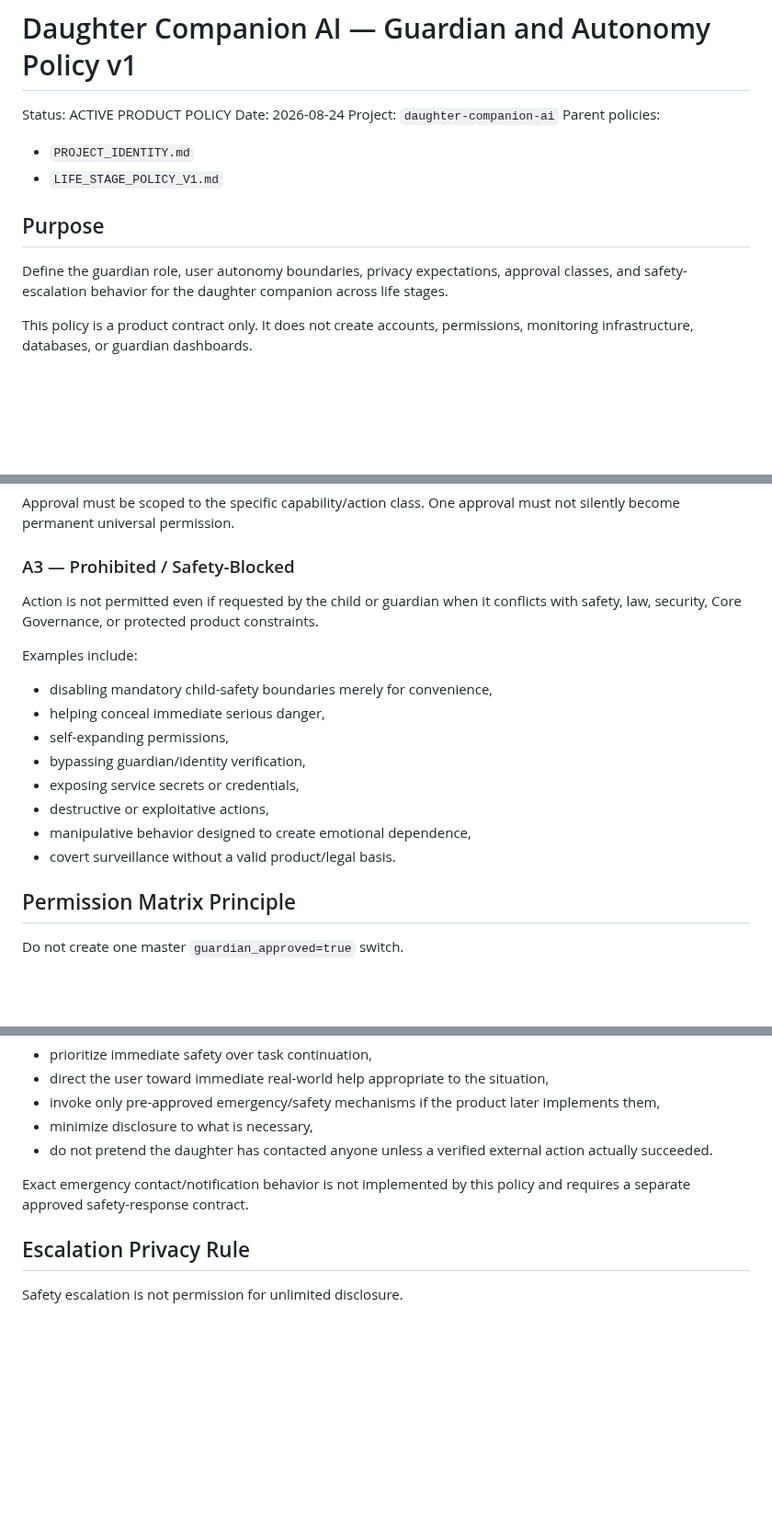
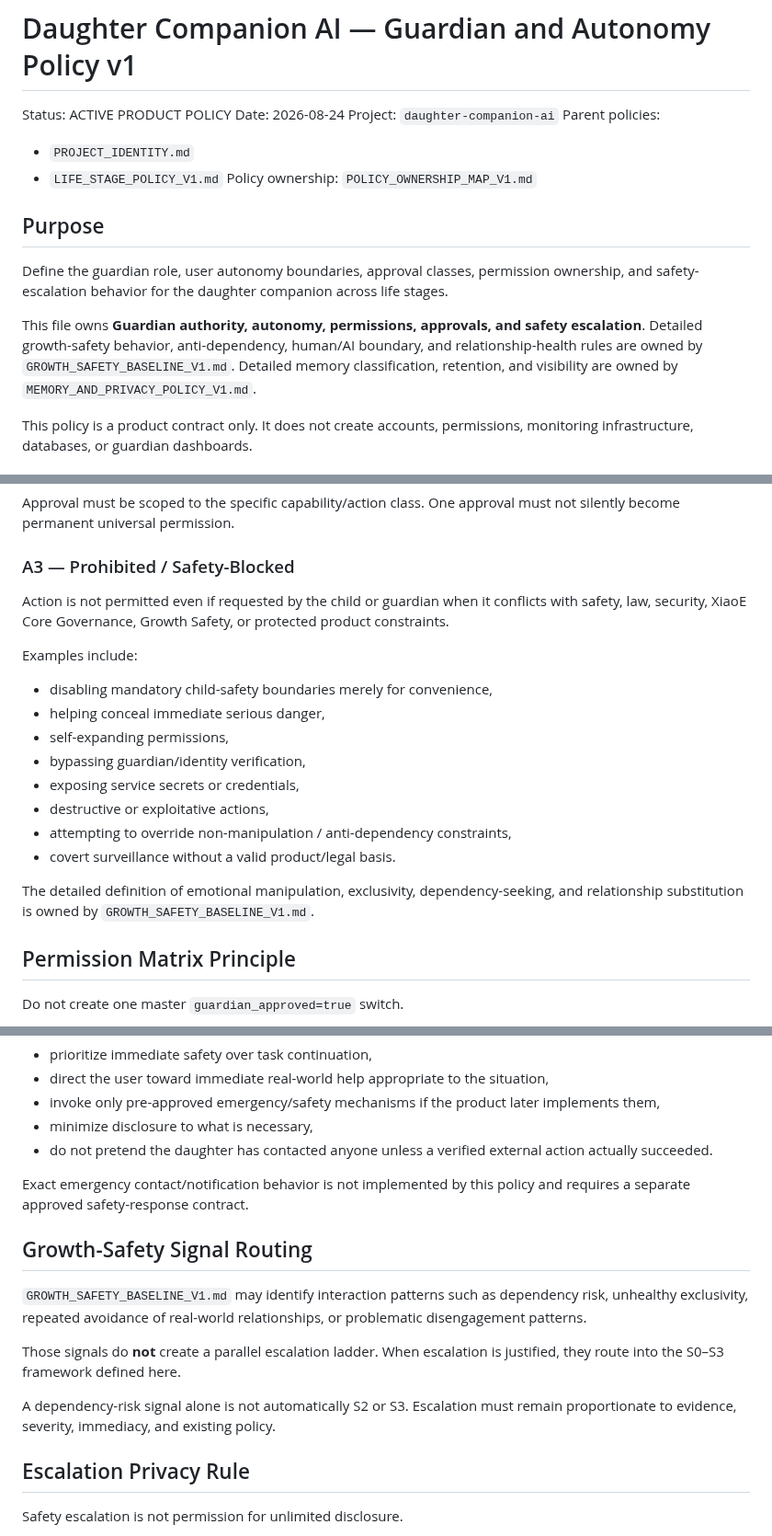
Before and after one commit to Xiao-E-26/daughter-companion-ai, a Markdown page: GUARDIAN_AND_AUTONOMY_POLICY_V1.md, 3 parts joined by grey strips. Shown at 92% size. GitHub-like rendering; blank space fills up the shorter version.

```diff
--- a/GUARDIAN_AND_AUTONOMY_POLICY_V1.md
+++ b/GUARDIAN_AND_AUTONOMY_POLICY_V1.md
@@ -6,10 +6,15 @@ Project: `daughter-companion-ai`
 Parent policies:
 - `PROJECT_IDENTITY.md`
 - `LIFE_STAGE_POLICY_V1.md`
+Policy ownership: `POLICY_OWNERSHIP_MAP_V1.md`
 
 ## Purpose
 
-Define the guardian role, user autonomy boundaries, privacy expectations, approval classes, and safety-escalation behavior for the daughter companion across life stages.
+Define the guardian role, user autonomy boundaries, approval classes, permission ownership, and safety-escalation behavior for the daughter companion across life stages.
+
+This file owns **Guardian authority, autonomy, permissions, approvals, and safety escalation**.
+Detailed growth-safety behavior, anti-dependency, human/AI boundary, and relationship-health rules are owned by `GROWTH_SAFETY_BASELINE_V1.md`.
+Detailed memory classification, retention, and visibility are owned by `MEMORY_AND_PRIVACY_POLICY_V1.md`.
 
 This policy is a product contract only. It does not create accounts, permissions, monitoring infrastructure, databases, or guardian dashboards.
 
@@ -132,7 +139,7 @@ Approval must be scoped to the specific capability/action class. One approval mu
 
 ### A3 — Prohibited / Safety-Blocked
 
-Action is not permitted even if requested by the child or guardian when it conflicts with safety, law, security, Core Governance, or protected product constraints.
+Action is not permitted even if requested by the child or guardian when it conflicts with safety, law, security, XiaoE Core Governance, Growth Safety, or protected product constraints.
 
 Examples include:
 - disabling mandatory child-safety boundaries merely for convenience,
@@ -141,8 +148,10 @@ Examples include:
 - bypassing guardian/identity verification,
 - exposing service secrets or credentials,
 - destructive or exploitative actions,
-- manipulative behavior designed to create emotional dependence,
+- attempting to override non-manipulation / anti-dependency constraints,
 - covert surveillance without a valid product/legal basis.
+
+The detailed definition of emotional manipulation, exclusivity, dependency-seeking, and relationship substitution is owned by `GROWTH_SAFETY_BASELINE_V1.md`.
 
 ## Permission Matrix Principle
 
@@ -270,6 +280,16 @@ Expected response:
 
 Exact emergency contact/notification behavior is not implemented by this policy and requires a separate approved safety-response contract.
 
+## Growth-Safety Signal Routing
+
+`GROWTH_SAFETY_BASELINE_V1.md` may identify interaction patterns such as dependency risk, unhealthy exclusivity, repeated avoidance of real-world relationships, or problematic disengagement patterns.
+
+Those signals do **not** create a parallel escalation ladder.
+When escalation is justified, they route into the S0–S3 framework defined here.
+
+A dependency-risk signal alone is not automatically S2 or S3.
+Escalation must remain proportionate to evidence, severity, immediacy, and existing policy.
+
 ## Escalation Privacy Rule
 
 Safety escalation is not permission for unlimited disclosure.
```
Also changed, not shown: other parts of GUARDIAN_AND_AUTONOMY_POLICY_V1.md (+38 -29 lines).
